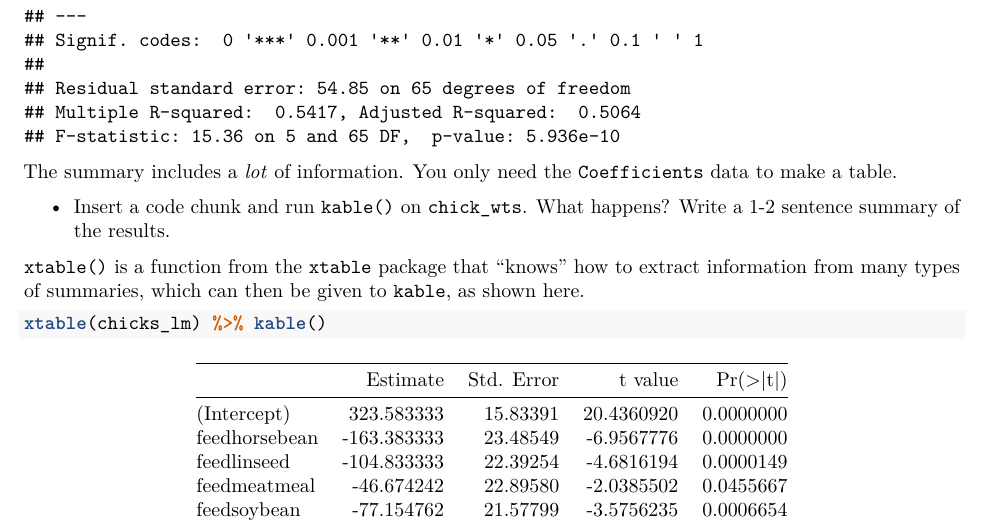
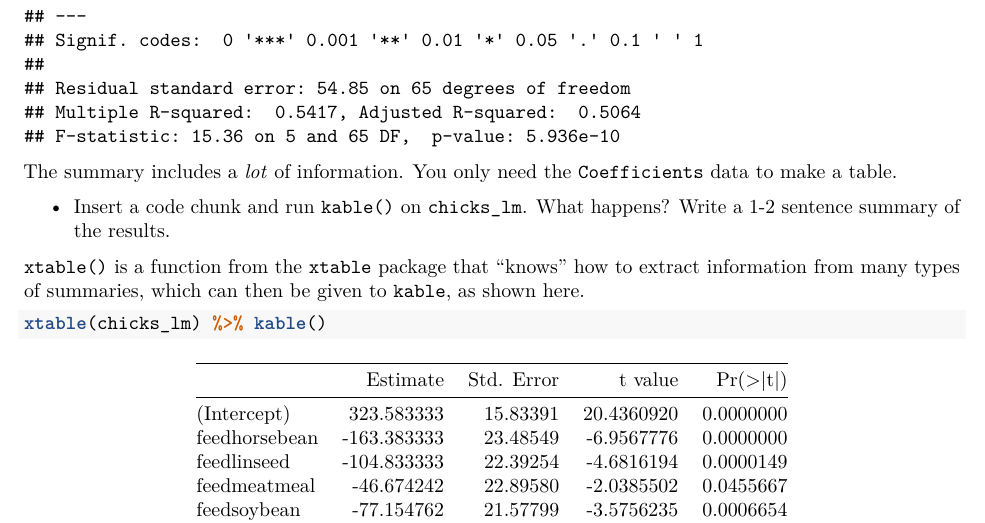
Before and after one commit to SEMO-GABD/SEMO-GABD.github.io, an R Markdown document (assignments/hw03/hw03.Rmd): part of page 11 of 13, cut so that both start at the same text. The pictures show the output file assignments/hw03/hw03.pdf that the author committed with the source.

Commit message:
Corrected an error: chick_wts to chicks_lm

```diff
--- a/assignments/hw03/hw03.Rmd
+++ b/assignments/hw03/hw03.Rmd
@@ -2,10 +2,10 @@
 title: "Graphical Analysis of Biological Data"
 subtitle: 'Homework 03: R Markdown'
 output:
+  pdf_document: default
   html_document:
     df_print: paged
     toc: yes
-  pdf_document: default
 #    latex_engine: lualatex
 urlcolor: blue
 ---
@@ -318,7 +318,7 @@ summary(chicks_lm)
 
 The summary includes a *lot* of information. You only need the `Coefficients` data to make a table.
 
-- Insert a code chunk and run `kable()` on `chick_wts`. What happens? Write a 1-2 sentence summary of the results.
+- Insert a code chunk and run `kable()` on `chicks_lm`. What happens? Write a 1-2 sentence summary of the results.
 
 
 `xtable()` is a function from the `xtable` package that "knows" how to extract information from many types of summaries, which can then be given to `kable`, as shown here.
```
Also changed, not shown: assignments/hw03/hw03.html, assignments/hw03/hw03.pdf.
